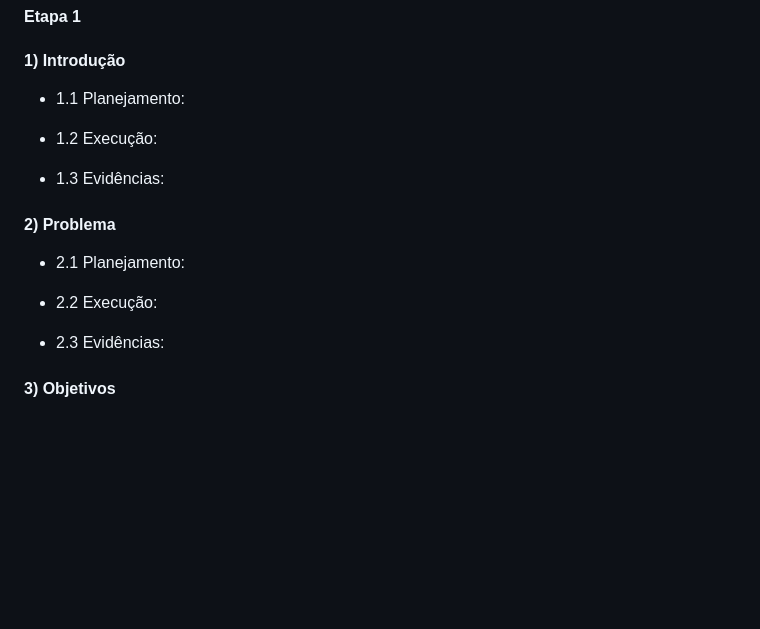
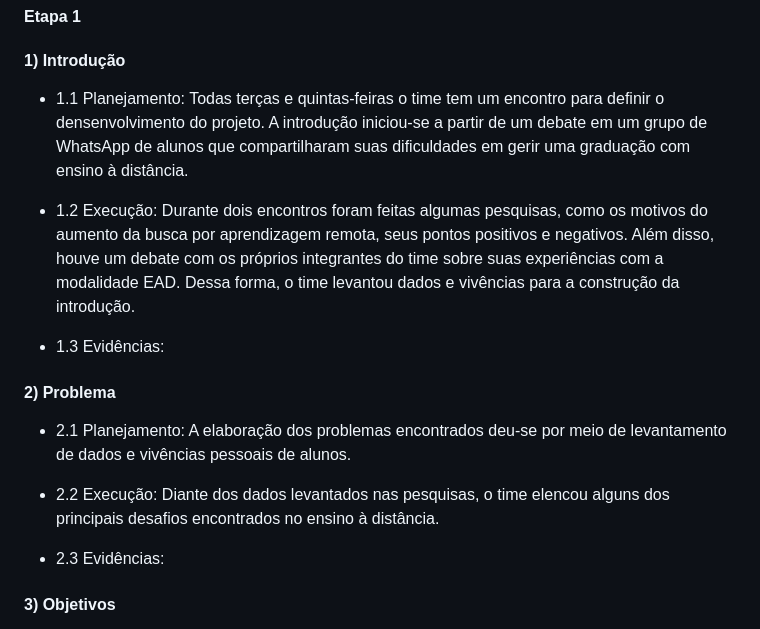
Before and after one commit to ICEI-PUC-Minas-PMV-ADS/pmv-ads-2023-1-e1-proj-web-t12-Scholar-Planner, a Markdown page: docs/03-Metodologia.md, the part around one of its changes. Rendered like a GitHub page; blank space fills up the shorter version.

Commit message:
doc: adiciona introdução e problema
adiciona introdução e problema, ainda sem suas evidências

```diff
--- a/docs/03-Metodologia.md
+++ b/docs/03-Metodologia.md
@@ -56,17 +56,17 @@ Discuta como a configuração do projeto foi feita na ferramenta de versionament
 
 #### 1) Introdução
 
-- 1.1 Planejamento:
+- 1.1 Planejamento: Todas terças e quintas-feiras o time tem um encontro para definir o densenvolvimento do projeto. A introdução iniciou-se a partir de um debate em um grupo de WhatsApp de alunos que compartilharam suas dificuldades em gerir uma graduação com ensino à distância.
 
-- 1.2 Execução:
+- 1.2 Execução: Durante dois encontros foram feitas algumas pesquisas, como os motivos do aumento da busca por aprendizagem remota, seus pontos positivos e negativos. Além disso, houve um debate com os próprios integrantes do time sobre suas experiências com a modalidade EAD. Dessa forma, o time levantou dados e vivências para a construção da introdução.
 
 - 1.3 Evidências:
 
 #### 2) Problema
 
-- 2.1 Planejamento:
+- 2.1 Planejamento: A elaboração dos problemas encontrados deu-se por meio de levantamento de dados e vivências pessoais de alunos.
 
-- 2.2 Execução:
+- 2.2 Execução: Diante dos dados levantados nas pesquisas, o time elencou alguns dos principais desafios encontrados no ensino à distância.
 
 - 2.3 Evidências:
 
```
Also changed, not shown: other parts of docs/03-Metodologia.md (+2 -0 lines).
